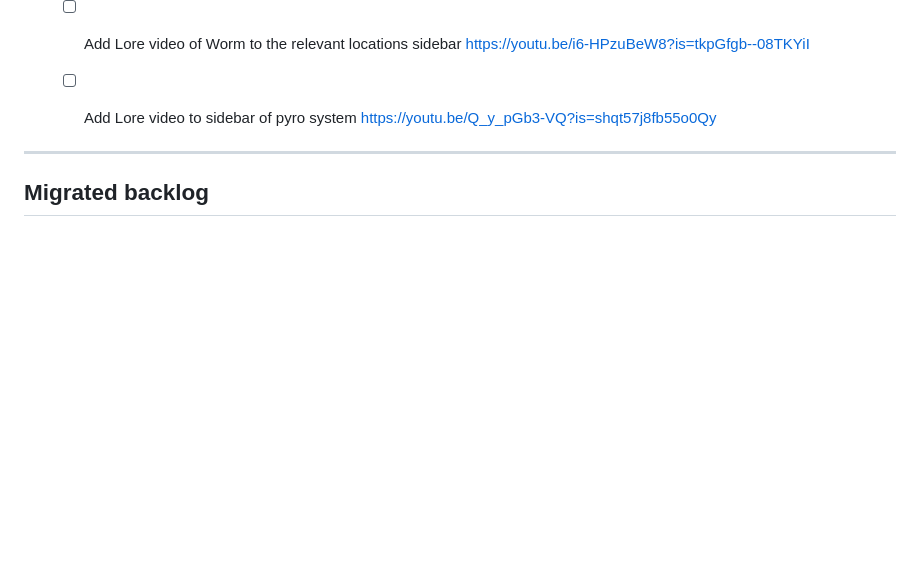
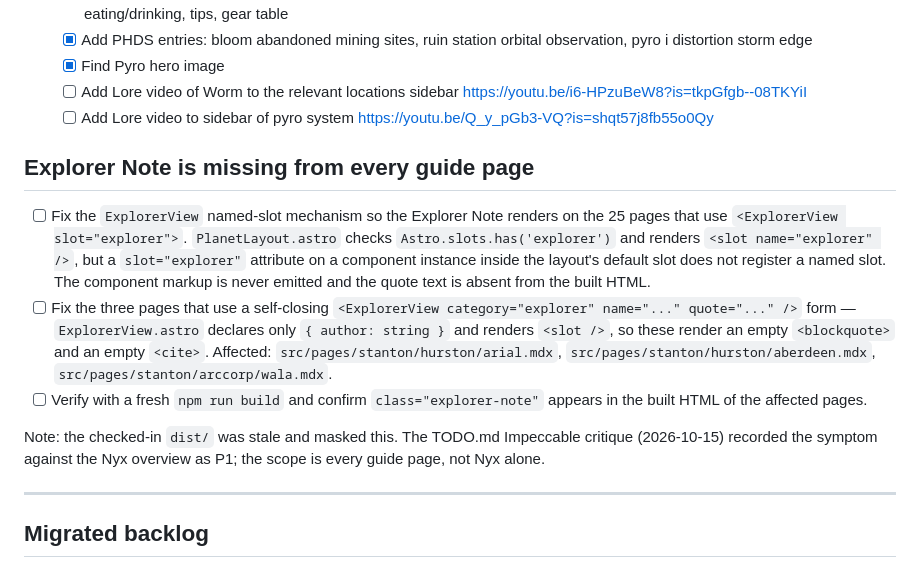
Before and after one commit to Kuchengnom/lonely-planet-sc, a Markdown page: TODO.md, the part around the change. GitHub-like rendering; blank space fills up the shorter version.

Commit message:
docs: track Explorer Note rendering defect in TODO.md
The Explorer Note pull-quote renders on zero guide pages. Two causes:
PlanetLayout's `Astro.slots.has('explorer')` guard never fires because a
`slot="explorer"` attribute on a component instance inside the layout's
default slot does not register a named slot, and three pages use a
self-closing quote/name form that ExplorerView does not accept.

Verified against a fresh 48-page build; the stale checked-in dist/
had masked it. The 2026-10-15 Impeccable critique flagged the symptom
against Nyx only; the scope is all 25 pages using the component.

Co-Authored-By: Claude <noreply@anthropic.com>

```diff
--- a/TODO.md
+++ b/TODO.md
@@ -57,6 +57,14 @@ This file tracks the iterative work pipeline for the Lonely Planet: Star Citizen
   - [x] Find Pyro hero image
   - [ ] Add Lore video of Worm to the relevant locations sidebar https://youtu.be/i6-HPzuBeW8?is=tkpGfgb--08TKYiI
   - [ ] Add Lore video to sidebar of pyro system https://youtu.be/Q_y_pGb3-VQ?is=shqt57j8fb55o0Qy
+
+## Explorer Note is missing from every guide page
+
+- [ ] Fix the `ExplorerView` named-slot mechanism so the Explorer Note renders on the 25 pages that use `<ExplorerView slot="explorer">`. `PlanetLayout.astro` checks `Astro.slots.has('explorer')` and renders `<slot name="explorer" />`, but a `slot="explorer"` attribute on a component instance inside the layout's default slot does not register a named slot. The component markup is never emitted and the quote text is absent from the built HTML.
+- [ ] Fix the three pages that use a self-closing `<ExplorerView category="explorer" name="..." quote="..." />` form — `ExplorerView.astro` declares only `{ author: string }` and renders `<slot />`, so these render an empty `<blockquote>` and an empty `<cite>`. Affected: `src/pages/stanton/hurston/arial.mdx`, `src/pages/stanton/hurston/aberdeen.mdx`, `src/pages/stanton/arccorp/wala.mdx`.
+- [ ] Verify with a fresh `npm run build` and confirm `class="explorer-note"` appears in the built HTML of the affected pages.
+
+Note: the checked-in `dist/` was stale and masked this. The TODO.md Impeccable critique (2026-10-15) recorded the symptom against the Nyx overview as P1; the scope is every guide page, not Nyx alone.
 
 
 ---
```
